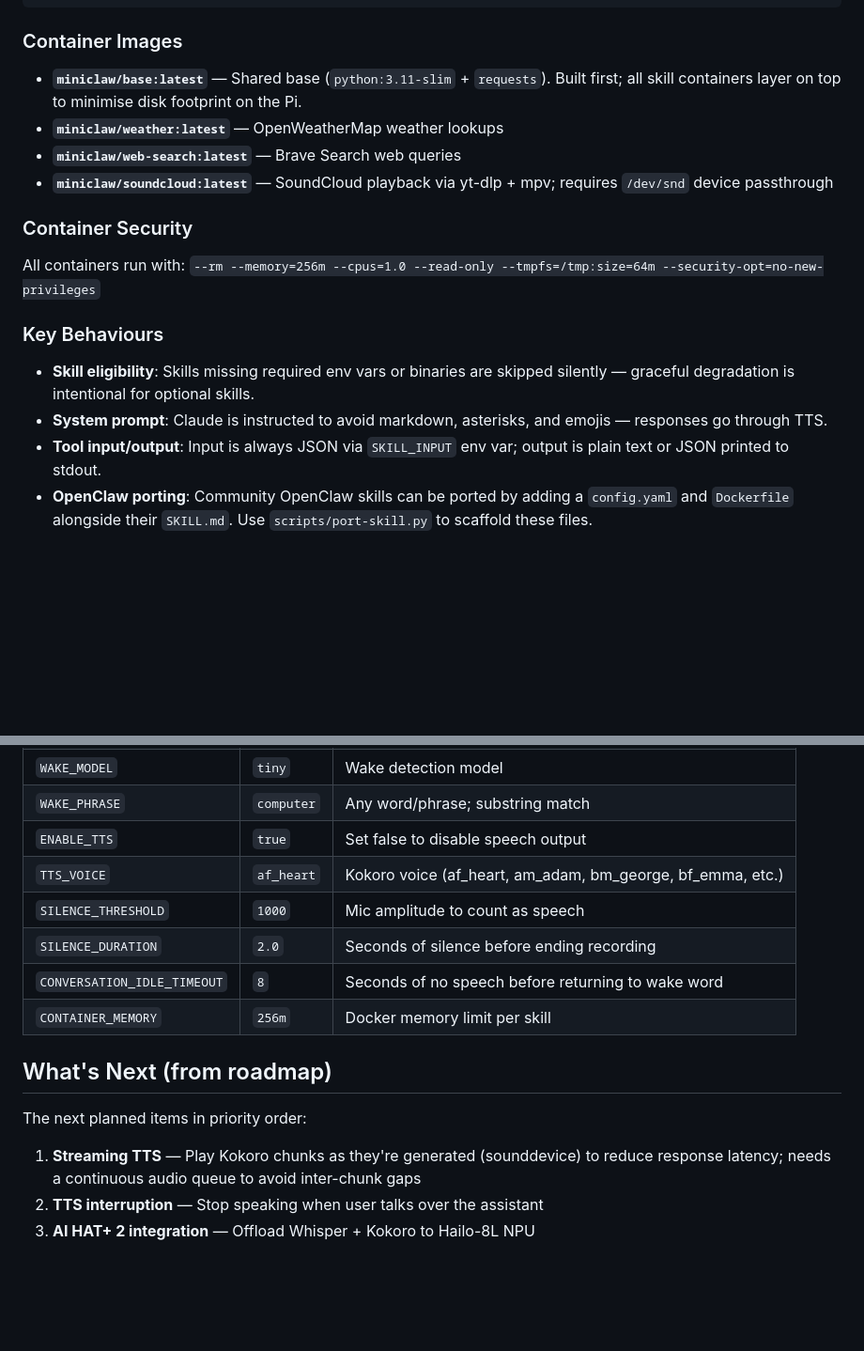
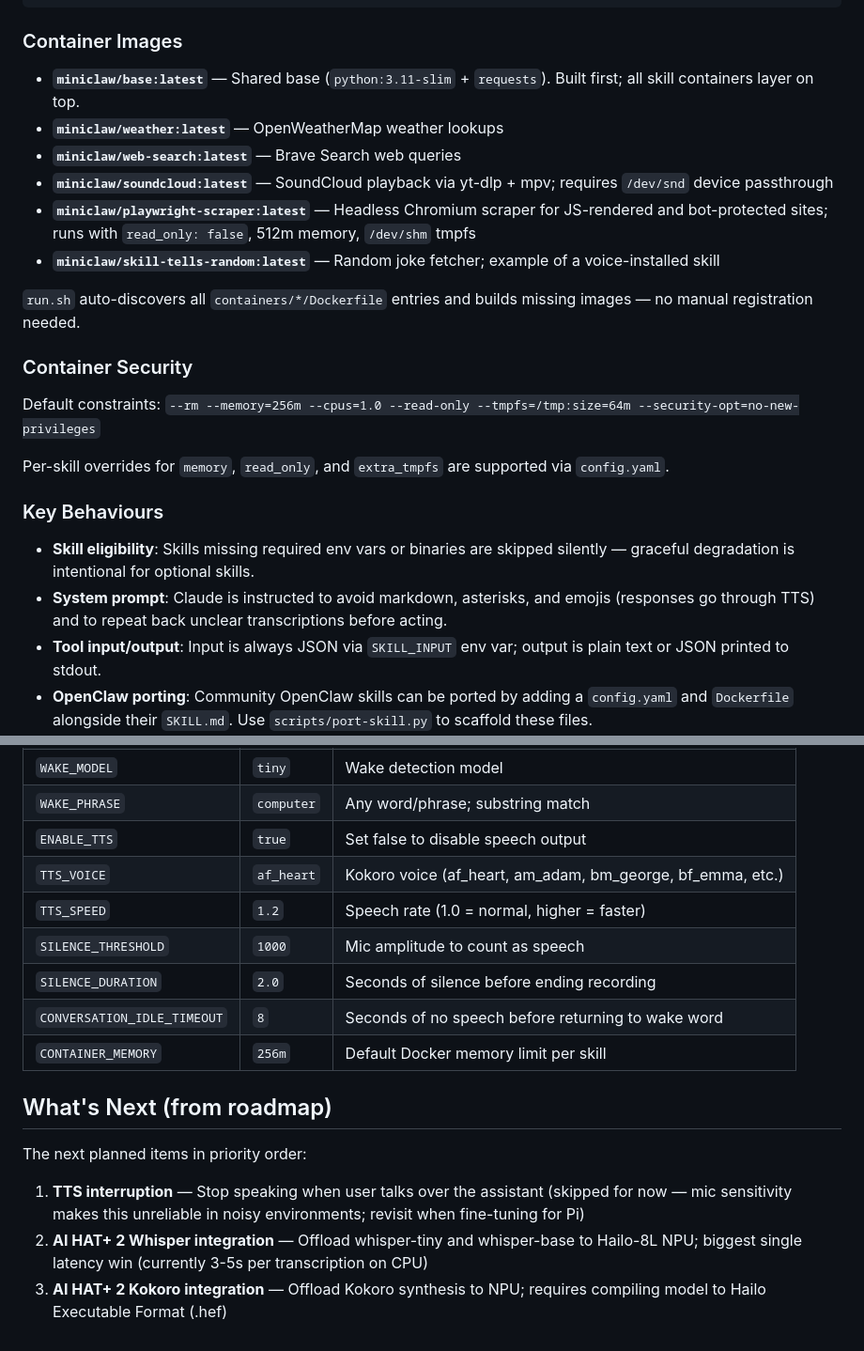
Before and after one commit to M8SON/miniclaw, a Markdown page: CLAUDE.md, 2 parts joined by grey strips. Shown at 94% size. GitHub-like rendering; blank space fills up the shorter version.

```diff
--- a/CLAUDE.md
+++ b/CLAUDE.md
@@ -112,20 +145,26 @@ CMD ["python", "app.py"]
 
 ### Container Images
 
-- **`miniclaw/base:latest`** — Shared base (`python:3.11-slim` + `requests`). Built first; all skill containers layer on top to minimise disk footprint on the Pi.
+- **`miniclaw/base:latest`** — Shared base (`python:3.11-slim` + `requests`). Built first; all skill containers layer on top.
 - **`miniclaw/weather:latest`** — OpenWeatherMap weather lookups
 - **`miniclaw/web-search:latest`** — Brave Search web queries
 - **`miniclaw/soundcloud:latest`** — SoundCloud playback via yt-dlp + mpv; requires `/dev/snd` device passthrough
+- **`miniclaw/playwright-scraper:latest`** — Headless Chromium scraper for JS-rendered and bot-protected sites; runs with `read_only: false`, 512m memory, `/dev/shm` tmpfs
+- **`miniclaw/skill-tells-random:latest`** — Random joke fetcher; example of a voice-installed skill
+
+`run.sh` auto-discovers all `containers/*/Dockerfile` entries and builds missing images — no manual registration needed.
 
 ### Container Security
 
-All containers run with:
+Default constraints:
 `--rm --memory=256m --cpus=1.0 --read-only --tmpfs=/tmp:size=64m --security-opt=no-new-privileges`
+
+Per-skill overrides for `memory`, `read_only`, and `extra_tmpfs` are supported via `config.yaml`.
 
 ### Key Behaviours
 
 - **Skill eligibility**: Skills missing required env vars or binaries are skipped silently — graceful degradation is intentional for optional skills.
-- **System prompt**: Claude is instructed to avoid markdown, asterisks, and emojis — responses go through TTS.
+- **System prompt**: Claude is instructed to avoid markdown, asterisks, and emojis (responses go through TTS) and to repeat back unclear transcriptions before acting.
 - **Tool input/output**: Input is always JSON via `SKILL_INPUT` env var; output is plain text or JSON printed to stdout.
 - **OpenClaw porting**: Community OpenClaw skills can be ported by adding a `config.yaml` and `Dockerfile` alongside their `SKILL.md`. Use `scripts/port-skill.py` to scaffold these files.
 
@@ -139,14 +178,15 @@ All containers run with:
 | `WAKE_PHRASE` | `computer` | Any word/phrase; substring match |
 | `ENABLE_TTS` | `true` | Set false to disable speech output |
 | `TTS_VOICE` | `af_heart` | Kokoro voice (af_heart, am_adam, bm_george, bf_emma, etc.) |
+| `TTS_SPEED` | `1.2` | Speech rate (1.0 = normal, higher = faster) |
 | `SILENCE_THRESHOLD` | `1000` | Mic amplitude to count as speech |
 | `SILENCE_DURATION` | `2.0` | Seconds of silence before ending recording |
 | `CONVERSATION_IDLE_TIMEOUT` | `8` | Seconds of no speech before returning to wake word |
-| `CONTAINER_MEMORY` | `256m` | Docker memory limit per skill |
+| `CONTAINER_MEMORY` | `256m` | Default Docker memory limit per skill |
 
 ## What's Next (from roadmap)
 
 The next planned items in priority order:
-1. **Streaming TTS** — Play Kokoro chunks as they're generated (sounddevice) to reduce response latency; needs a continuous audio queue to avoid inter-chunk gaps
-2. **TTS interruption** — Stop speaking when user talks over the assistant
-3. **AI HAT+ 2 integration** — Offload Whisper + Kokoro to Hailo-8L NPU
+1. **TTS interruption** — Stop speaking when user talks over the assistant (skipped for now — mic sensitivity makes this unreliable in noisy environments; revisit when fine-tuning for Pi)
+2. **AI HAT+ 2 Whisper integration** — Offload whisper-tiny and whisper-base to Hailo-8L NPU; biggest single latency win (currently 3-5s per transcription on CPU)
+3. **AI HAT+ 2 Kokoro integration** — Offload Kokoro synthesis to NPU; requires compiling model to Hailo Executable Format (.hef)
```
Also changed, not shown: other parts of CLAUDE.md (+40 -7 lines).
